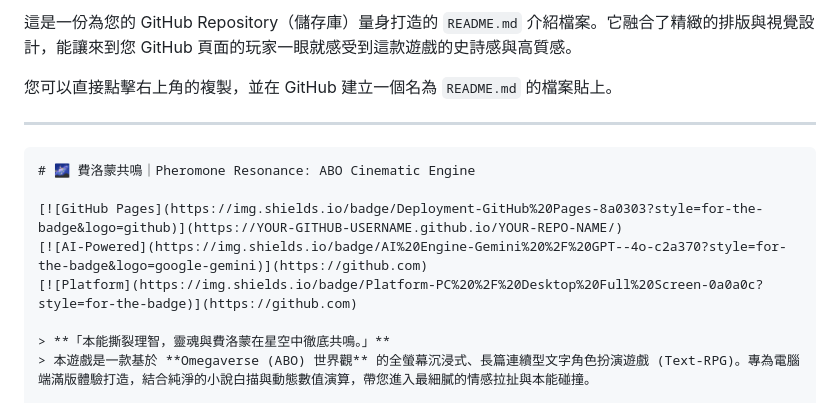
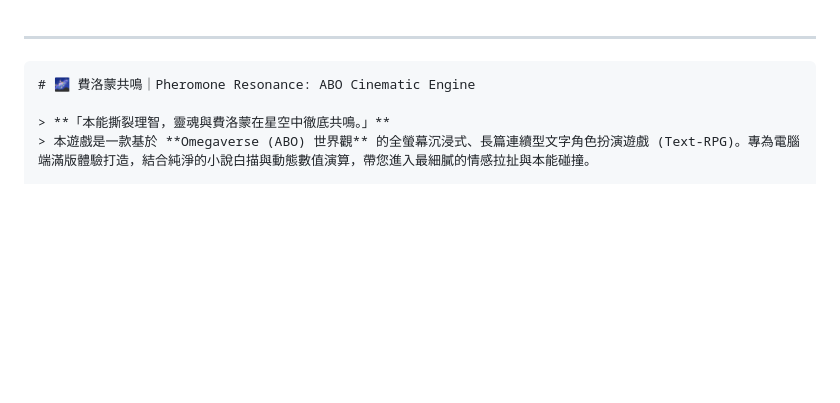
Before and after one commit to Ya-Cing/Omegaverse, a Markdown page: README.md, the part around the change. Drawn GitHub-style; blank space fills up the shorter version.

````diff
--- a/README.md
+++ b/README.md
@@ -1,15 +1,7 @@
-這是一份為您的 GitHub Repository（儲存庫）量身打造的 `README.md` 介紹檔案。它融合了精緻的排版與視覺設計，能讓來到您 GitHub 頁面的玩家一眼就感受到這款遊戲的史詩感與高質感。
-
-您可以直接點擊右上角的複製，並在 GitHub 建立一個名為 `README.md` 的檔案貼上。
-
 ---
 
 ```markdown
 # 🌌 費洛蒙共鳴｜Pheromone Resonance: ABO Cinematic Engine
-
-[![GitHub Pages](https://img.shields.io/badge/Deployment-GitHub%20Pages-8a0303?style=for-the-badge&logo=github)](https://YOUR-GITHUB-USERNAME.github.io/YOUR-REPO-NAME/)
-[![AI-Powered](https://img.shields.io/badge/AI%20Engine-Gemini%20%2F%20GPT--4o-c2a370?style=for-the-badge&logo=google-gemini)](https://github.com)
-[![Platform](https://img.shields.io/badge/Platform-PC%20%2F%20Desktop%20Full%20Screen-0a0a0c?style=for-the-badge)](https://github.com)
 
 > **「本能撕裂理智，靈魂與費洛蒙在星空中徹底共鳴。」**
 > 本遊戲是一款基於 **Omegaverse (ABO) 世界觀** 的全螢幕沉浸式、長篇連續型文字角色扮演遊戲 (Text-RPG)。專為電腦端滿版體驗打造，結合純淨的小說白描與動態數值演算，帶您進入最細膩的情感拉扯與本能碰撞。
````
